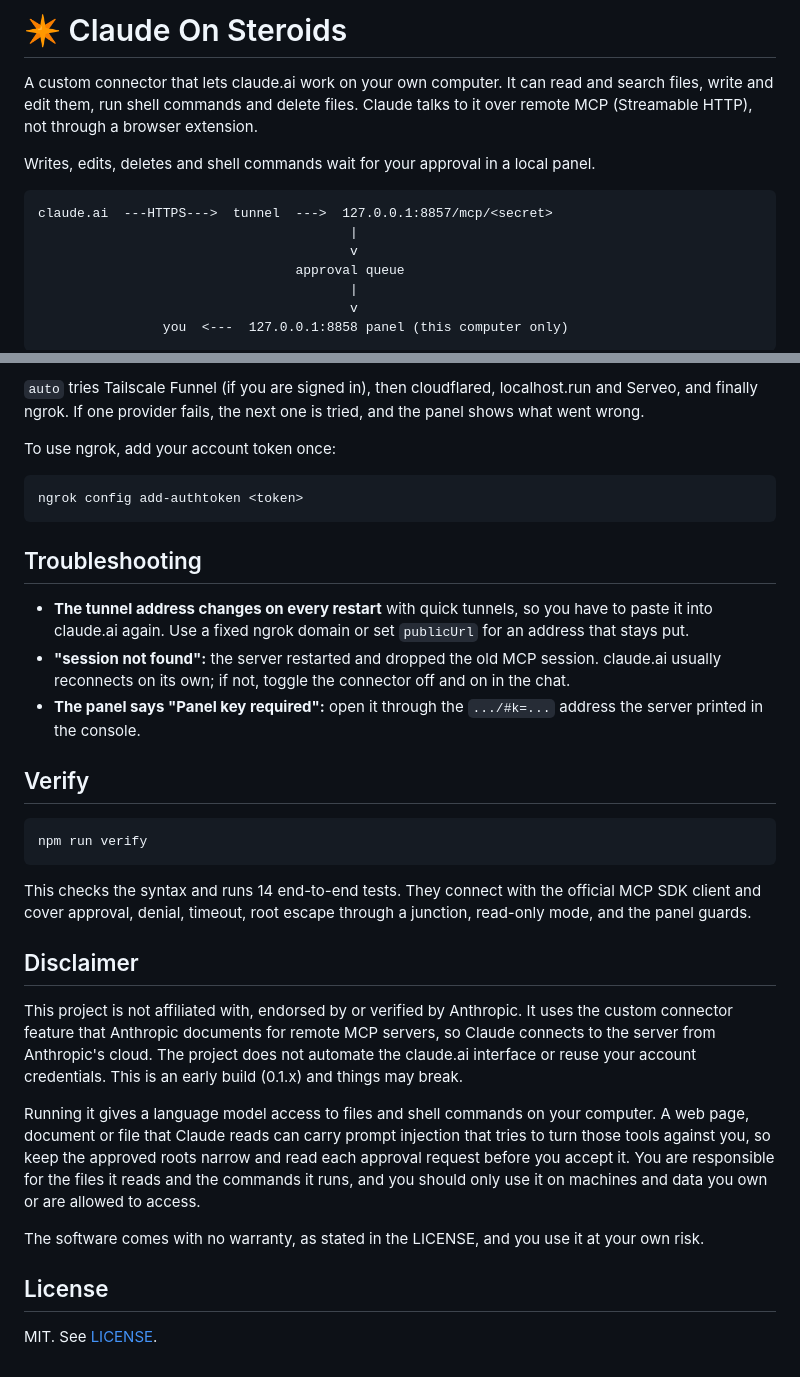
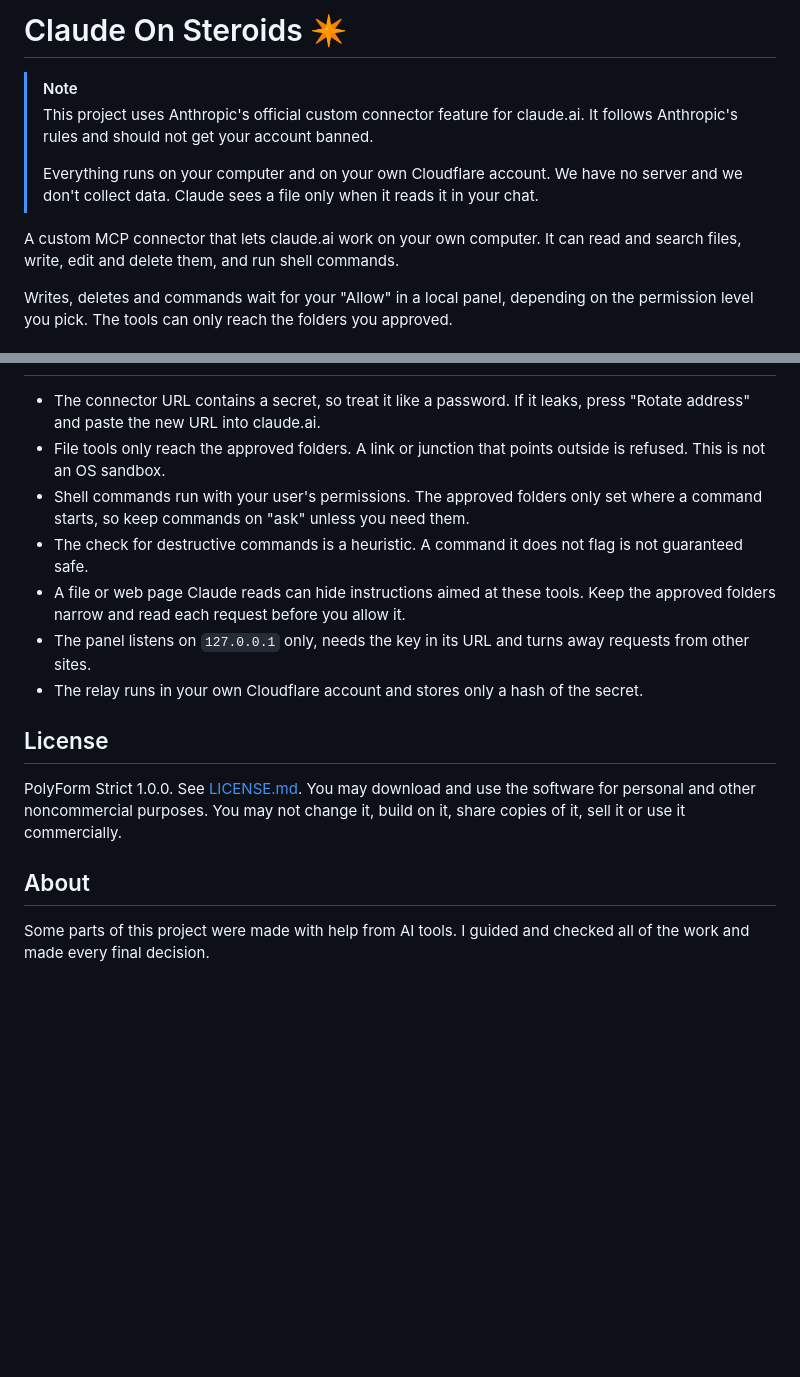
Before and after one commit to cany38/Claude-On-Steroids, a Markdown page: README.md, 2 parts joined by grey strips. Rendered like a GitHub page; blank space fills up the shorter version.

````diff
--- a/README.md
+++ b/README.md
@@ -1,18 +1,12 @@
-# ✴️ Claude On Steroids
+# Claude On Steroids ✴️
 
-A custom connector that lets claude.ai work on your own computer. It can read and
-search files, write and edit them, run shell commands and delete files. Claude
-talks to it over remote MCP (Streamable HTTP), not through a browser extension.
+> [!NOTE]
+> This project uses Anthropic's official custom connector feature for claude.ai. It follows Anthropic's rules and should not get your account banned.
+>
+> Everything runs on your computer and on your own Cloudflare account. We have no server and we don't collect data. Claude sees a file only when it reads it in your chat.
 
-Writes, edits, deletes and shell commands wait for your approval in a local panel.
+A custom MCP connector that lets claude.ai work on your own computer. It can read and search files, write, edit and delete them, and run shell commands.
 
-```
-claude.ai  ---HTTPS--->  tunnel  --->  127.0.0.1:8857/mcp/<secret>
-                                        |
-                                        v
-                                 approval queue
-                                        |
-                                        v
-                you  <---  127.0.0.1:8858 panel (this computer only)
-```
+Writes, deletes and commands wait for your "Allow" in a local panel, depending on the permission level you pick.
+The tools can only reach the folders you approved.
 
@@ -96,52 +52,15 @@ Claude is told why.
-`auto` tries Tailscale Funnel (if you are signed in), then cloudflared,
-localhost.run and Serveo, and finally ngrok. If one provider fails, the next one
-is tried, and the panel shows what went wrong.
-
-To use ngrok, add your account token once:
-
-```bash
-ngrok config add-authtoken <token>
-```
-
-## Troubleshooting
-
-- **The tunnel address changes on every restart** with quick tunnels, so you have
-  to paste it into claude.ai again. Use a fixed ngrok domain or set `publicUrl` for
-  an address that stays put.
-- **"session not found":** the server restarted and dropped the old MCP session.
-  claude.ai usually reconnects on its own; if not, toggle the connector off and on
-  in the chat.
-- **The panel says "Panel key required":** open it through the `.../#k=...` address
-  the server printed in the console.
-
-## Verify
-
-```bash
-npm run verify
-```
-
-This checks the syntax and runs 14 end-to-end tests. They connect with the official
-MCP SDK client and cover approval, denial, timeout, root escape through a junction,
-read-only mode, and the panel guards.
-
-## Disclaimer
-
-This project is not affiliated with, endorsed by or verified by Anthropic. It uses
-the custom connector feature that Anthropic documents for remote MCP servers, so
-Claude connects to the server from Anthropic's cloud. The project does not automate
-the claude.ai interface or reuse your account credentials. This is an early build
-(0.1.x) and things may break.
-
-Running it gives a language model access to files and shell commands on your
-computer. A web page, document or file that Claude reads can carry prompt injection
-that tries to turn those tools against you, so keep the approved roots narrow and
-read each approval request before you accept it. You are responsible for the files
-it reads and the commands it runs, and you should only use it on machines and data
-you own or are allowed to access.
-
-The software comes with no warranty, as stated in the LICENSE, and you use it at
-your own risk.
+- The connector URL contains a secret, so treat it like a password. If it leaks, press "Rotate address" and paste the new URL into claude.ai.
+- File tools only reach the approved folders. A link or junction that points outside is refused. This is not an OS sandbox.
+- Shell commands run with your user's permissions. The approved folders only set where a command starts, so keep commands on "ask" unless you need them.
+- The check for destructive commands is a heuristic. A command it does not flag is not guaranteed safe.
+- A file or web page Claude reads can hide instructions aimed at these tools. Keep the approved folders narrow and read each request before you allow it.
+- The panel listens on `127.0.0.1` only, needs the key in its URL and turns away requests from other sites.
+- The relay runs in your own Cloudflare account and stores only a hash of the secret.
 
 ## License
 
-MIT. See [LICENSE](LICENSE).
+PolyForm Strict 1.0.0. See [LICENSE.md](LICENSE.md). You may download and use the software for personal and other noncommercial purposes. You may not change it, build on it, share copies of it, sell it or use it commercially.
+
+## About
+
+Some parts of this project were made with help from AI tools. I guided and checked all of the work and made every final decision.
````
Also changed, not shown: other parts of README.md (+28 -66 lines).
